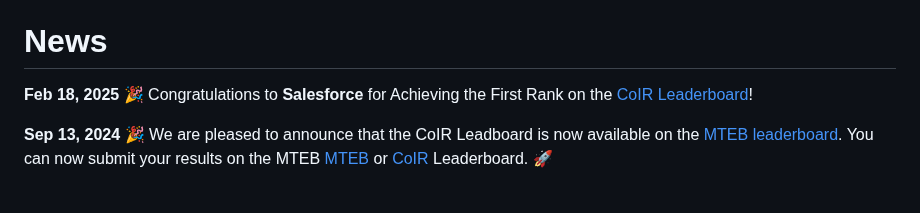
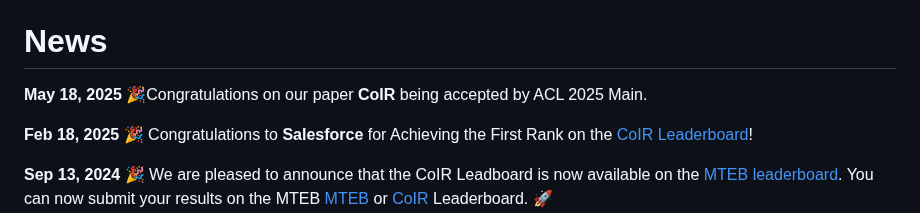
Before and after one commit to CoIR-team/coir, a Markdown page: README.md, the part around the change. Rendered like a GitHub page; blank space fills up the shorter version.

```diff
--- a/README.md
+++ b/README.md
@@ -44,6 +44,8 @@
 
 
 # News
+**May 18, 2025** 🎉Congratulations on our paper **CoIR** being accepted by ACL 2025 Main.
+
 **Feb 18, 2025** 🎉 Congratulations to **Salesforce** for Achieving the First Rank on the [CoIR Leaderboard](https://archersama.github.io/coir/)!
 
 **Sep 13, 2024** 🎉  We are pleased to announce that the CoIR Leadboard is now available on the [MTEB leaderboard](https://huggingface.co/spaces/mteb/leaderboard). You can now submit your results on the MTEB [MTEB](https://huggingface.co/spaces/mteb/leaderboard) or [CoIR](https://archersama.github.io/coir/) Leaderboard. 🚀
```
